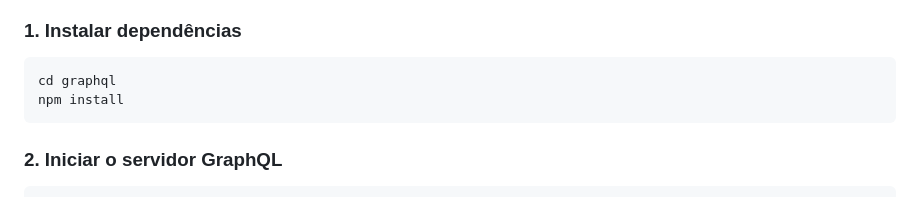
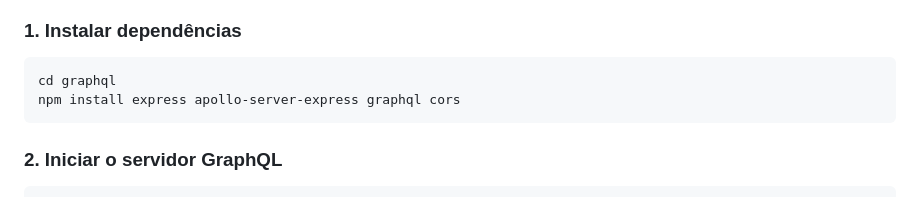
Before and after one commit to yurizinlala/gamevault-graphql, a Markdown page: README.md, the part around the change. Drawn GitHub-style.

````diff
--- a/README.md
+++ b/README.md
@@ -48,7 +48,7 @@ O objetivo deste projeto é **criar**, **listar**, **editar** e **deletar** jogo
 
 ```bash
 cd graphql
-npm install
+npm install express apollo-server-express graphql cors
 ```
 
 ### 2. Iniciar o servidor GraphQL
````
